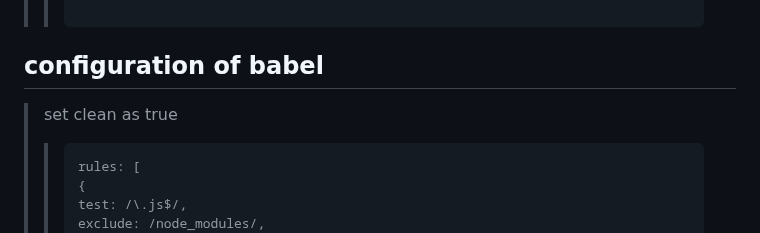
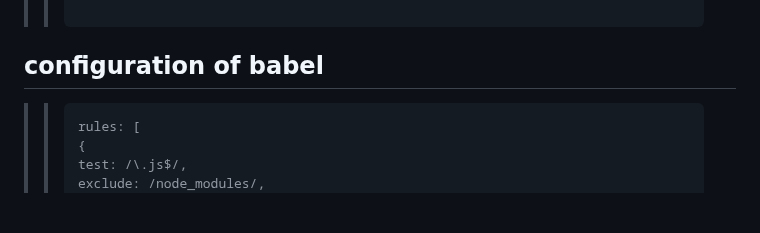
Before and after one commit to Prakash-Ravichandran/webpack_configuration, a Markdown page: README.md, the part around the change. GitHub-like rendering; blank space fills up the shorter version.

````diff
--- a/README.md
+++ b/README.md
@@ -152,8 +152,6 @@
 
 ## configuration of babel
 
-> set clean as true
->
 > > ```
 > > rules: [
 > > {
````
